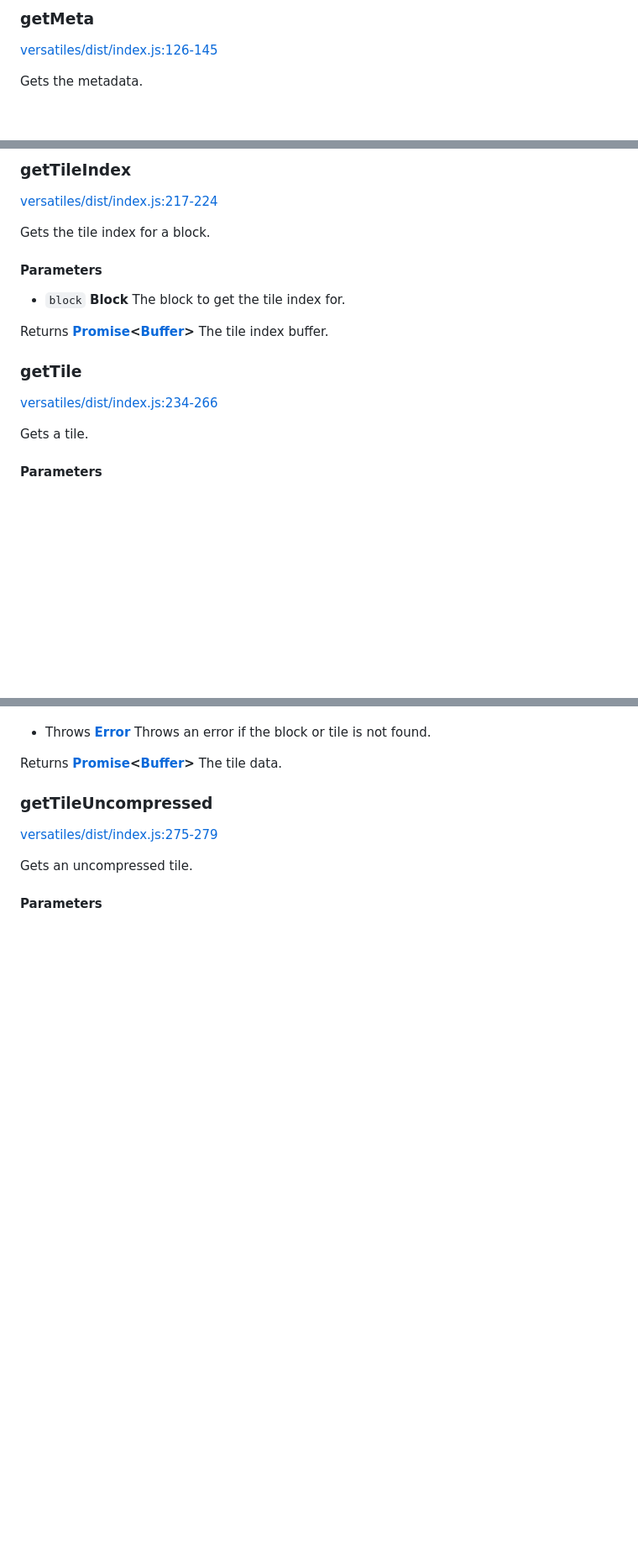
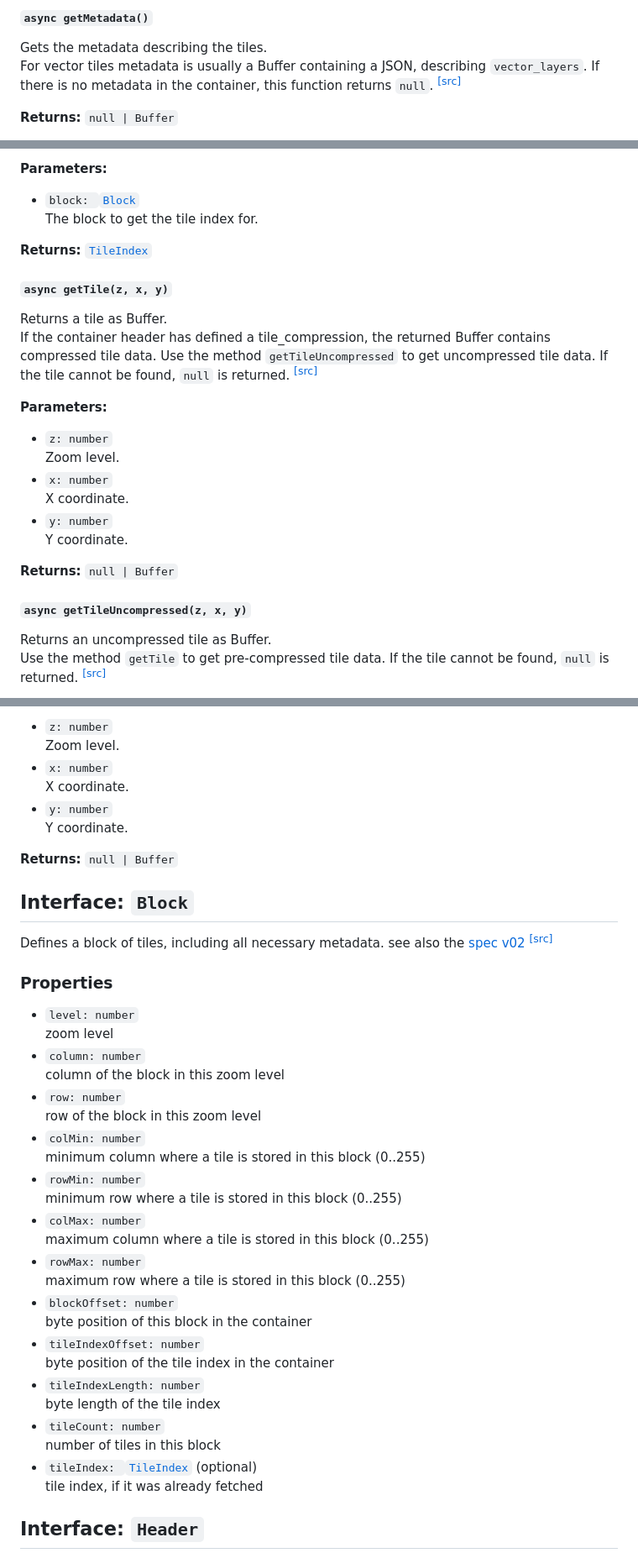
Before and after one commit to versatiles-org/node-versatiles-container, a Markdown page: versatiles/README.md, 3 parts joined by grey strips. Shown: that part at 84% size. GitHub-like rendering; blank space fills up the shorter version.

```diff
--- a/versatiles/README.md
+++ b/versatiles/README.md
@@ -43,7 +46,9 @@ Returns **[Promise](https://developer.mozilla.org/docs/Web/JavaScript/Reference/
 
-### getMeta
+#### `async getMetadata()`
 
-[versatiles/dist/index.js:126-145](https://github.com/versatiles-org/node-versatiles/blob/5e6719f22030134e133e7f8d2cc53b54817c3cc7/versatiles/dist/index.js#L126-L145 "Source code on GitHub")
+Gets the metadata describing the tiles.\
+For vector tiles metadata is usually a Buffer containing a JSON, describing `vector_layers`.
+If there is no metadata in the container, this function returns `null`. <sup><a href="https://github.com/versatiles-org/node-versatiles/blob/ddf73e2/versatiles/src/index.ts#L133">\[src]</a></sup>
 
-Gets the metadata.
+**Returns:** `null | Buffer`
 
@@ -59,21 +67,31 @@ Returns **[Promise](https://developer.mozilla.org/docs/Web/JavaScript/Reference/
 
-### getTileIndex
+**Parameters:**
 
-[versatiles/dist/index.js:217-224](https://github.com/versatiles-org/node-versatiles/blob/5e6719f22030134e133e7f8d2cc53b54817c3cc7/versatiles/dist/index.js#L217-L224 "Source code on GitHub")
+* `block: `[`Block`](#interface_Block)\
+  The block to get the tile index for.
 
-Gets the tile index for a block.
+**Returns:** [`TileIndex`](#interface_TileIndex)
 
-#### Parameters
+#### `async getTile(z, x, y)`
 
-* `block` **Block** The block to get the tile index for.
+Returns a tile as Buffer.\
+If the container header has defined a tile\_compression, the returned Buffer contains compressed tile data. Use the method `getTileUncompressed` to get uncompressed tile data.
+If the tile cannot be found, `null` is returned. <sup><a href="https://github.com/versatiles-org/node-versatiles/blob/ddf73e2/versatiles/src/index.ts#L266">\[src]</a></sup>
 
-Returns **[Promise](https://developer.mozilla.org/docs/Web/JavaScript/Reference/Global_Objects/Promise)<[Buffer](https://nodejs.org/api/buffer.html)>** The tile index buffer.
+**Parameters:**
 
-### getTile
+* `z: number`\
+  Zoom level.
+* `x: number`\
+  X coordinate.
+* `y: number`\
+  Y coordinate.
 
-[versatiles/dist/index.js:234-266](https://github.com/versatiles-org/node-versatiles/blob/5e6719f22030134e133e7f8d2cc53b54817c3cc7/versatiles/dist/index.js#L234-L266 "Source code on GitHub")
+**Returns:** `null | Buffer`
 
-Gets a tile.
+#### `async getTileUncompressed(z, x, y)`
 
-#### Parameters
+Returns an uncompressed tile as Buffer.\
+Use the method `getTile` to get pre-compressed tile data.
+If the tile cannot be found, `null` is returned. <sup><a href="https://github.com/versatiles-org/node-versatiles/blob/ddf73e2/versatiles/src/index.ts#L313">\[src]</a></sup>
 
@@ -83,15 +99,43 @@ Gets a tile.
 
-<!---->
+* `z: number`\
+  Zoom level.
+* `x: number`\
+  X coordinate.
+* `y: number`\
+  Y coordinate.
 
-* Throws **[Error](https://developer.mozilla.org/docs/Web/JavaScript/Reference/Global_Objects/Error)** Throws an error if the block or tile is not found.
+**Returns:** `null | Buffer`
 
-Returns **[Promise](https://developer.mozilla.org/docs/Web/JavaScript/Reference/Global_Objects/Promise)<[Buffer](https://nodejs.org/api/buffer.html)>** The tile data.
+## Interface: `Block`<a id="interface_Block"></a>
 
-### getTileUncompressed
+Defines a block of tiles, including all necessary metadata. see also the [spec v02](https://github.com/versatiles-org/versatiles-spec/blob/main/v02/readme.md#block_index) <sup><a href="https://github.com/versatiles-org/node-versatiles/blob/ddf73e2/versatiles/src/interfaces.ts#L80">\[src]</a></sup>
 
-[versatiles/dist/index.js:275-279](https://github.com/versatiles-org/node-versatiles/blob/5e6719f22030134e133e7f8d2cc53b54817c3cc7/versatiles/dist/index.js#L275-L279 "Source code on GitHub")
+### Properties
 
-Gets an uncompressed tile.
+* `level: number`\
+  zoom level
+* `column: number`\
+  column of the block in this zoom level
+* `row: number`\
+  row of the block in this zoom level
+* `colMin: number`\
+  minimum column where a tile is stored in this block (0..255)
+* `rowMin: number`\
+  minimum row where a tile is stored in this block (0..255)
+* `colMax: number`\
+  maximum column where a tile is stored in this block (0..255)
+* `rowMax: number`\
+  maximum row where a tile is stored in this block (0..255)
+* `blockOffset: number`\
+  byte position of this block in the container
+* `tileIndexOffset: number`\
+  byte position of the tile index in the container
+* `tileIndexLength: number`\
+  byte length of the tile index
+* `tileCount: number`\
+  number of tiles in this block
+* `tileIndex: `[`TileIndex`](#interface_TileIndex) (optional)\
+  tile index, if it was already fetched
 
-#### Parameters
+## Interface: `Header`<a id="interface_Header"></a>
 
```
Also changed, not shown: other parts of versatiles/README.md (+89 -24 lines).
